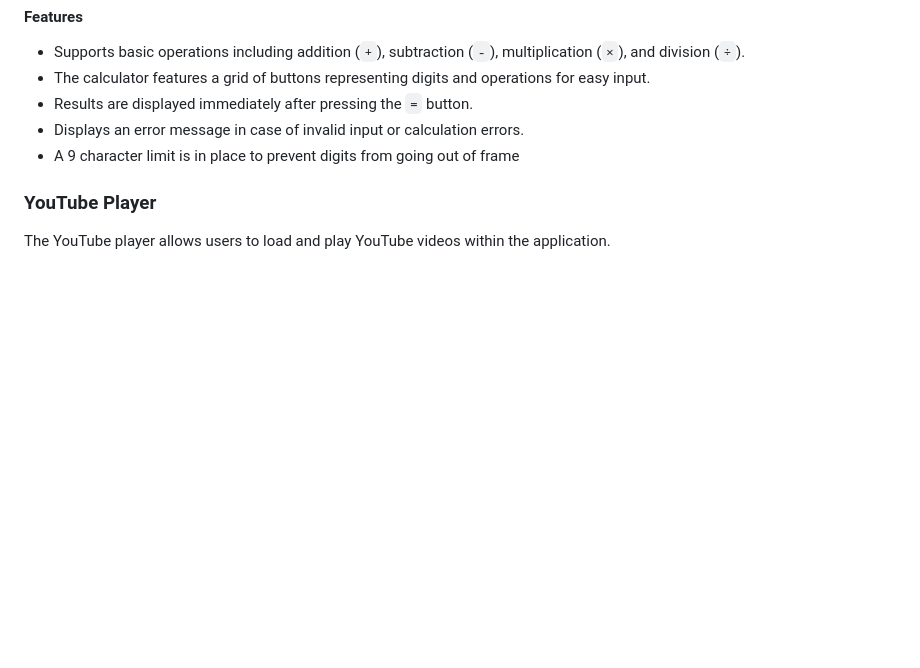
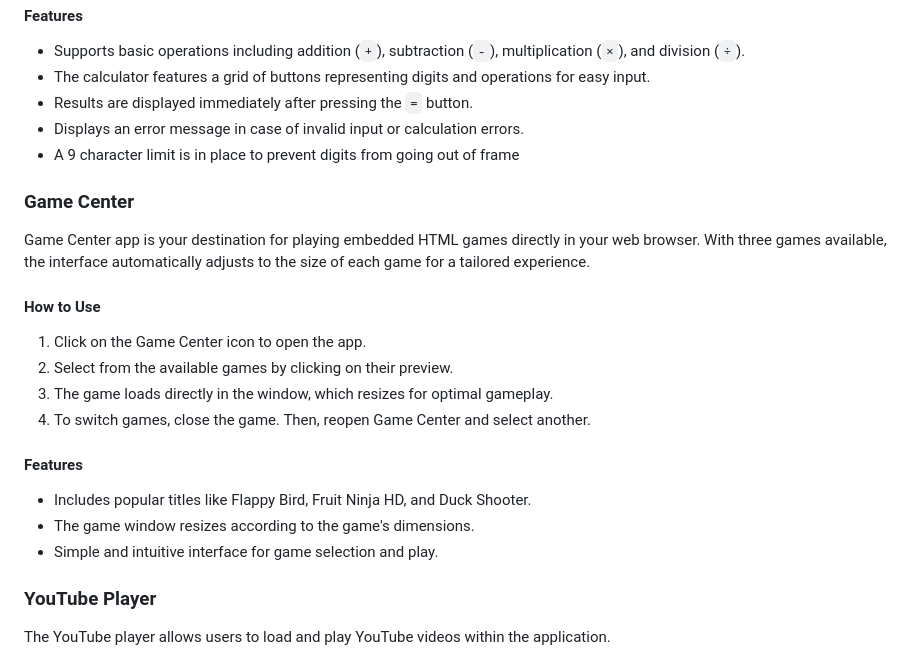
Before and after one commit to Knoz9/Web-A3-PersonalWebDesktop, a Markdown page: README.md, the part around the change printed below. Rendered like a GitHub page; blank space fills up the shorter version.

```diff
--- a/README.md
+++ b/README.md
@@ -168,6 +172,23 @@ The Calculator app allows users to perform basic calculations, including additio
 -  Displays an error message in case of invalid input or calculation errors.
 - A 9 character limit is in place to prevent digits from going out of frame
 
+### Game Center
+
+Game Center app is your destination for playing embedded HTML games directly in your web browser. With three games available, the interface automatically adjusts to the size of each game for a tailored experience.
+
+#### How to Use
+
+1. Click on the Game Center icon to open the app.
+2. Select from the available games by clicking on their preview.
+3. The game loads directly in the window, which resizes for optimal gameplay.
+4. To switch games, close the game. Then, reopen Game Center and select another.
+
+#### Features
+
+- Includes popular titles like Flappy Bird, Fruit Ninja HD, and Duck Shooter.
+- The game window resizes according to the game's dimensions.
+- Simple and intuitive interface for game selection and play.
+
 ### YouTube Player
 
 The YouTube player allows users to load and play YouTube videos within the application.
```
Also changed, not shown: other parts of README.md (+7 -1 lines), img/dock_screenshot.png, img/game_center_screenshot.png (added), src/img/gamecenter.png (added), 10 other files.
